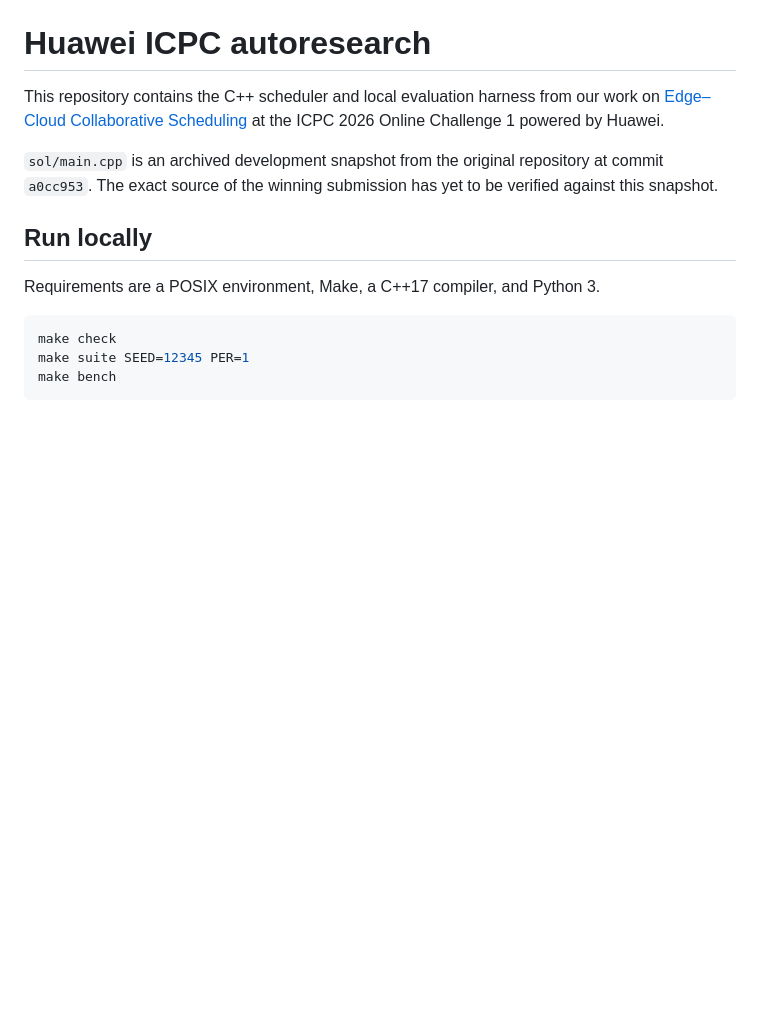
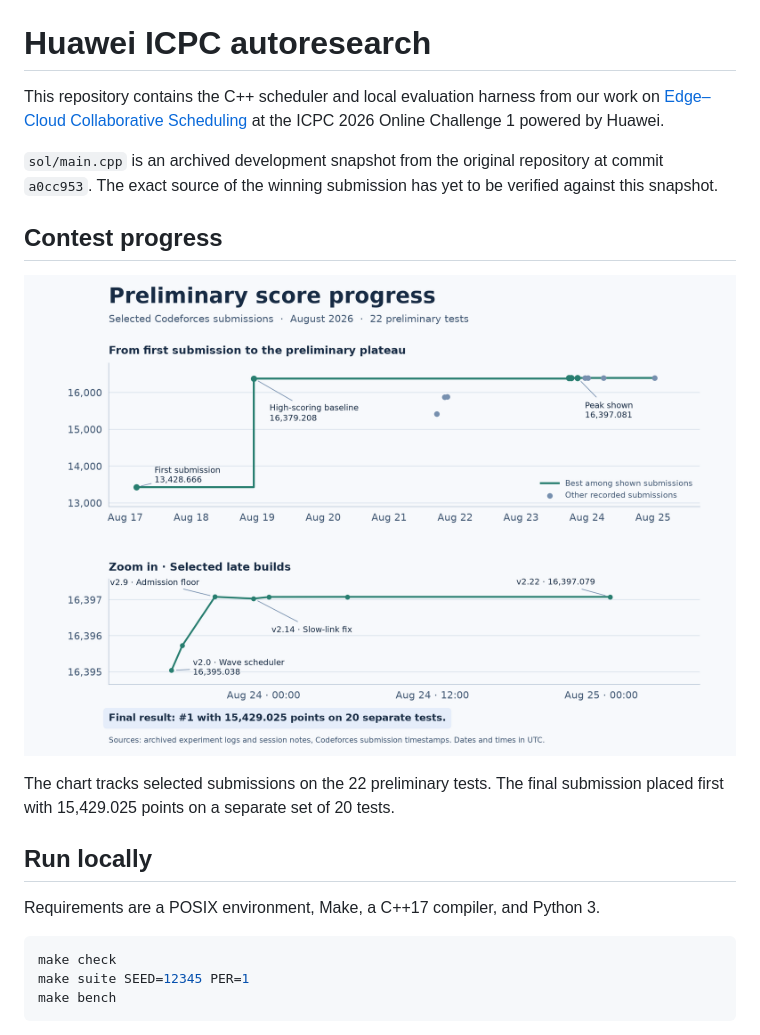
Before and after one commit to fishjojo1/icpc-huawei-autoresearch, a Markdown page: README.md, the part around the change. GitHub-like rendering; pictures changed too: docs/progress.png (added); blank space fills up the shorter version.

Commit message:
Add contest progress chart to README

```diff
--- a/README.md
+++ b/README.md
@@ -7,6 +7,13 @@ at the ICPC 2026 Online Challenge 1 powered by Huawei.
 `sol/main.cpp` is an archived development snapshot from the original
 repository at commit `a0cc953`. The exact source of the winning submission
 has yet to be verified against this snapshot.
+
+## Contest progress
+
+![Preliminary Codeforces scores across selected submissions, from 13,428.666 to 16,397.081](docs/progress.png)
+
+The chart tracks selected submissions on the 22 preliminary tests. The final
+submission placed first with 15,429.025 points on a separate set of 20 tests.
 
 ## Run locally
 
```
